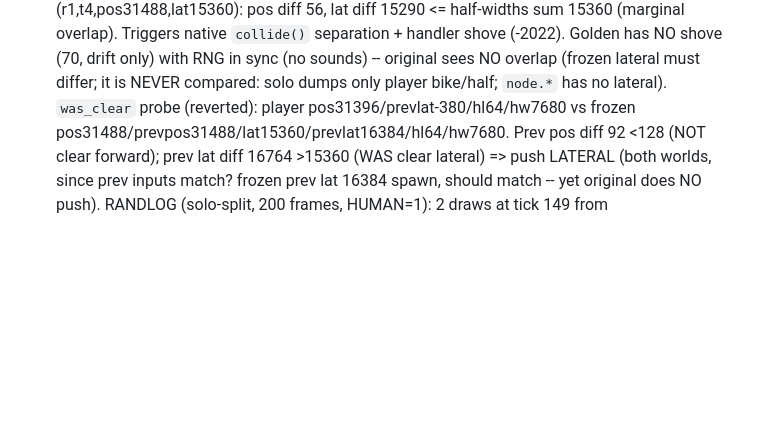
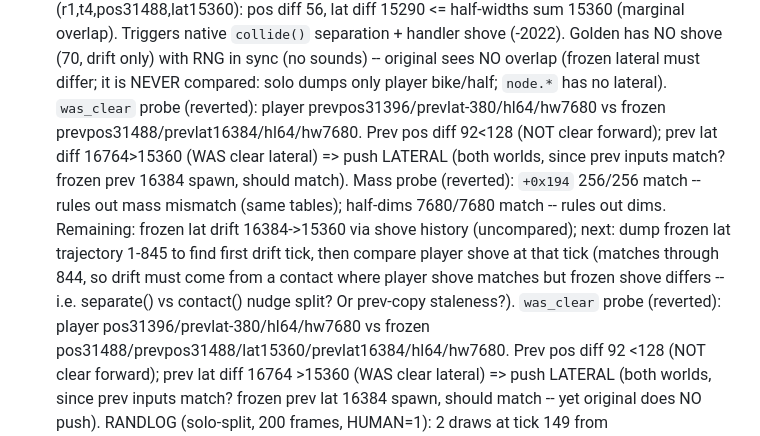
Before and after one commit to JovaniTarnowski/road-rash, a Markdown page: docs/agent-handoffs/solo-split-20261026.md, the part around the change. Drawn GitHub-style; blank space fills up the shorter version.

Commit message:
docs: split masses/half-dims match, drift hypothesis (Task 5)
+0x194 masses 256/256 match (probe, reverted); half-dims 64/7680 match.
was_clear inputs match except frozen lat drift 16384->15360.
Next: frozen lat trajectory 1-845 to find first drift tick.

Co-Authored-By: Claude Opus 5.5 <noreply@anthropic.com>

```diff
--- a/docs/agent-handoffs/solo-split-20261026.md
+++ b/docs/agent-handoffs/solo-split-20261026.md
@@ -60,6 +60,17 @@ match where compared; `+0x130` (bend) is uncompared.
   shove (70, drift only) with RNG in sync (no sounds) -- original sees
   NO overlap (frozen lateral must differ; it is NEVER compared: solo
   dumps only player bike/half; `node.*` has no lateral). `was_clear`
+  probe (reverted): player prevpos31396/prevlat-380/hl64/hw7680 vs frozen
+  prevpos31488/prevlat16384/hl64/hw7680. Prev pos diff 92<128 (NOT clear
+  forward); prev lat diff 16764>15360 (WAS clear lateral) => push LATERAL
+  (both worlds, since prev inputs match? frozen prev 16384 spawn, should
+  match). Mass probe (reverted): `+0x194` 256/256 match -- rules out mass
+  mismatch (same tables); half-dims 7680/7680 match -- rules out dims.
+  Remaining: frozen lat drift 16384->15360 via shove history (uncompared);
+  next: dump frozen lat trajectory 1-845 to find first drift tick, then
+  compare player shove at that tick (matches through 844, so drift must
+  come from a contact where player shove matches but frozen shove differs
+  -- i.e. separate() vs contact() nudge split? Or prev-copy staleness?). `was_clear`
   probe (reverted): player pos31396/prevlat-380/hl64/hw7680 vs frozen
   pos31488/prevpos31488/lat15360/prevlat16384/hl64/hw7680. Prev pos diff
   92 <128 (NOT clear forward); prev lat diff 16764 >15360 (WAS clear
```
